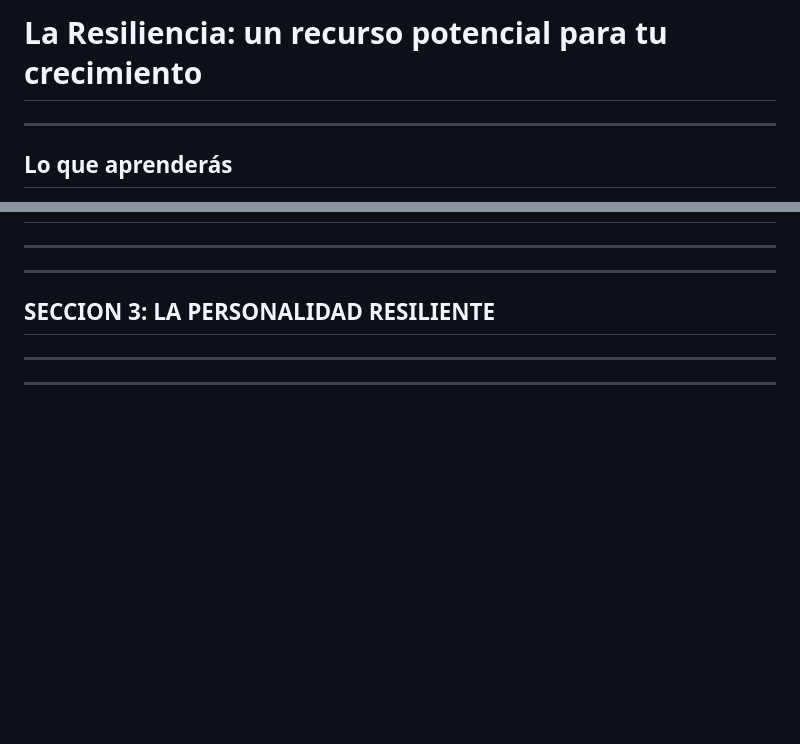
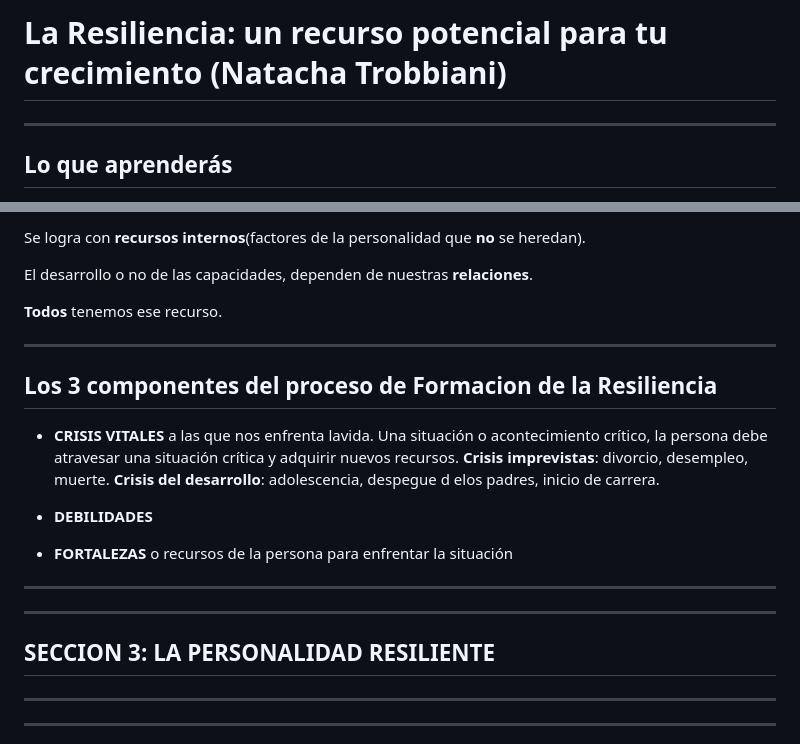
Before and after one commit to eugenia1984/desarrollo-front-end-html-css-javascript, a Markdown page: 02-resiliencia/README.md, 2 parts joined by grey strips. Rendered like a GitHub page; blank space fills up the shorter version.

```diff
--- a/02-resiliencia/README.md
+++ b/02-resiliencia/README.md
@@ -1,4 +1,4 @@
-# La Resiliencia: un recurso potencial para tu crecimiento
+# La Resiliencia: un recurso potencial para tu crecimiento (Natacha Trobbiani)
 
 ---
 
@@ -72,3 +146,18 @@ Acceso al instructor para realizar preguntas específicas
+Se logra con **recursos internos**(factores de la personalidad que **no** se heredan).
+
+El desarrollo o no de las capacidades, dependen de nuestras **relaciones**.
+
+**Todos** tenemos ese recurso.
+
+---
+
+## Los 3 componentes del proceso de Formacion de la Resiliencia
+
+- **CRISIS VITALES** a las que nos enfrenta lavida. Una situación o acontecimiento crítico, la persona debe atravesar una situación crítica y adquirir nuevos recursos. **Crisis imprevistas**: divorcio, desempleo, muerte. **Crisis del desarrollo**: adolescencia, despegue d elos padres, inicio de carrera.
+
+- **DEBILIDADES**
+
+- **FORTALEZAS** o recursos de la persona para enfrentar la situación
 
 ---
 ---
```
Also changed, not shown: other parts of 02-resiliencia/README.md (+74 -0 lines).
